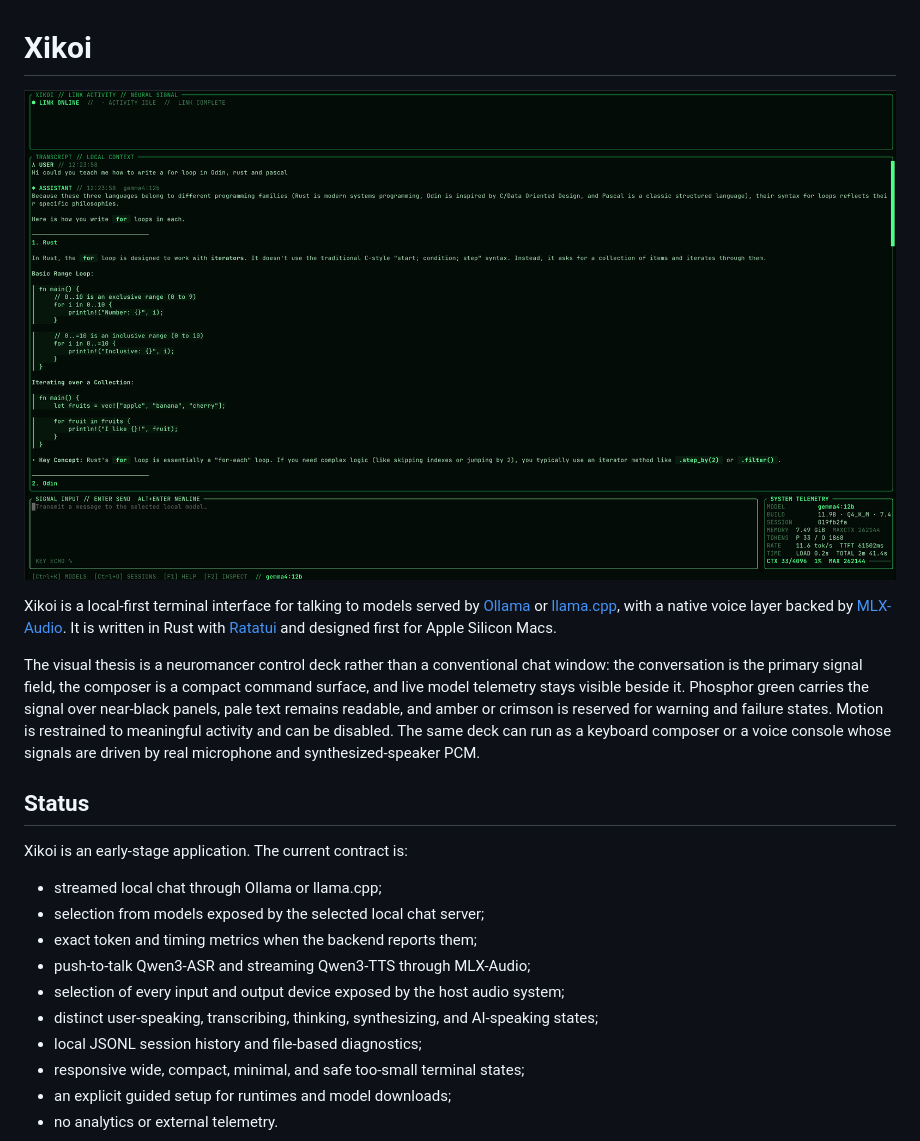
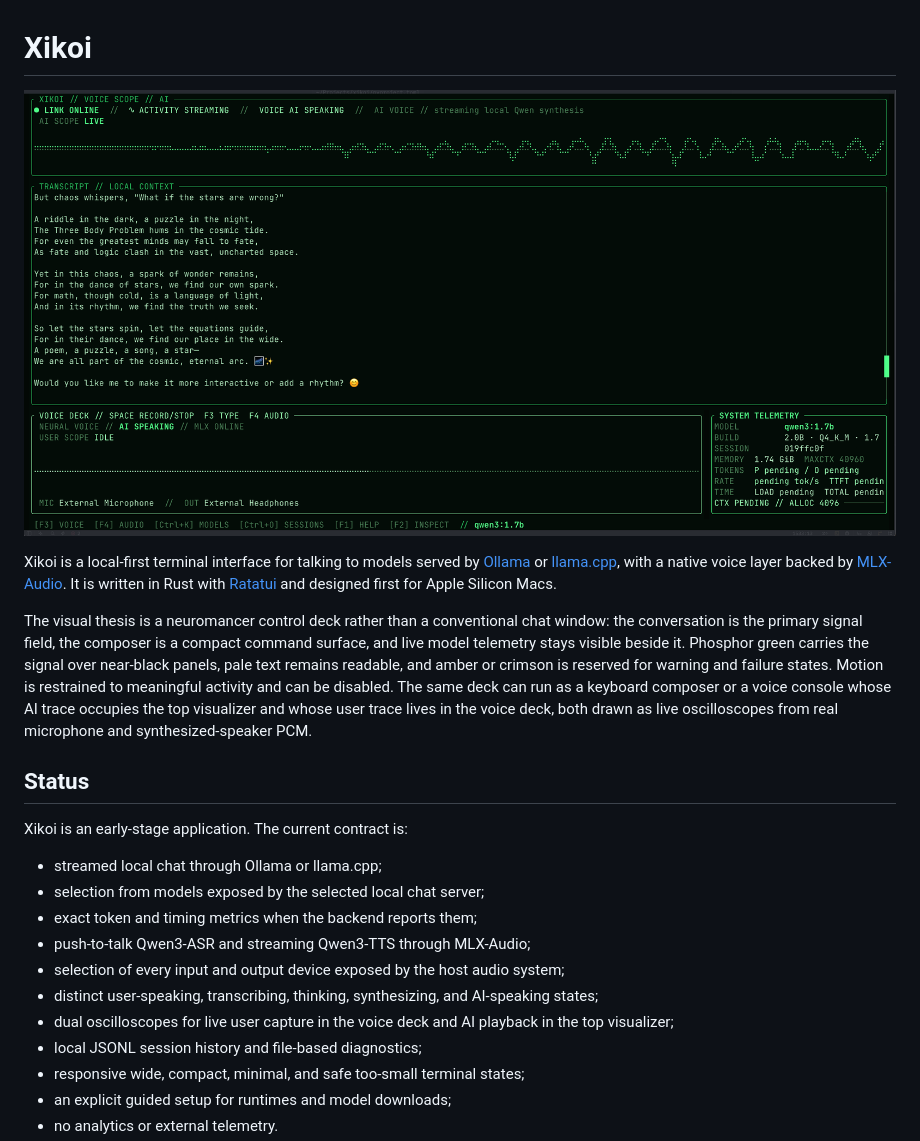
Before and after one commit to xerexcoded/xikoi, a Markdown page: README.md, the part around the change. GitHub-like rendering; pictures changed too: xikoi.png.

```diff
--- a/README.md
+++ b/README.md
@@ -14,8 +14,9 @@ compact command surface, and live model telemetry stays visible beside it.
 Phosphor green carries the signal over near-black panels, pale text remains
 readable, and amber or crimson is reserved for warning and failure states.
 Motion is restrained to meaningful activity and can be disabled. The same deck
-can run as a keyboard composer or a voice console whose signals are driven by
-real microphone and synthesized-speaker PCM.
+can run as a keyboard composer or a voice console whose AI trace occupies the
+top visualizer and whose user trace lives in the voice deck, both drawn as
+live oscilloscopes from real microphone and synthesized-speaker PCM.
 
 ## Status
 
@@ -27,6 +28,7 @@ Xikoi is an early-stage application. The current contract is:
 - push-to-talk Qwen3-ASR and streaming Qwen3-TTS through MLX-Audio;
 - selection of every input and output device exposed by the host audio system;
 - distinct user-speaking, transcribing, thinking, synthesizing, and AI-speaking states;
+- dual oscilloscopes for live user capture in the voice deck and AI playback in the top visualizer;
 - local JSONL session history and file-based diagnostics;
 - responsive wide, compact, minimal, and safe too-small terminal states;
 - an explicit guided setup for runtimes and model downloads;
```
Also changed, not shown: CHANGELOG.md (+11 -0 lines), 17 other files.
